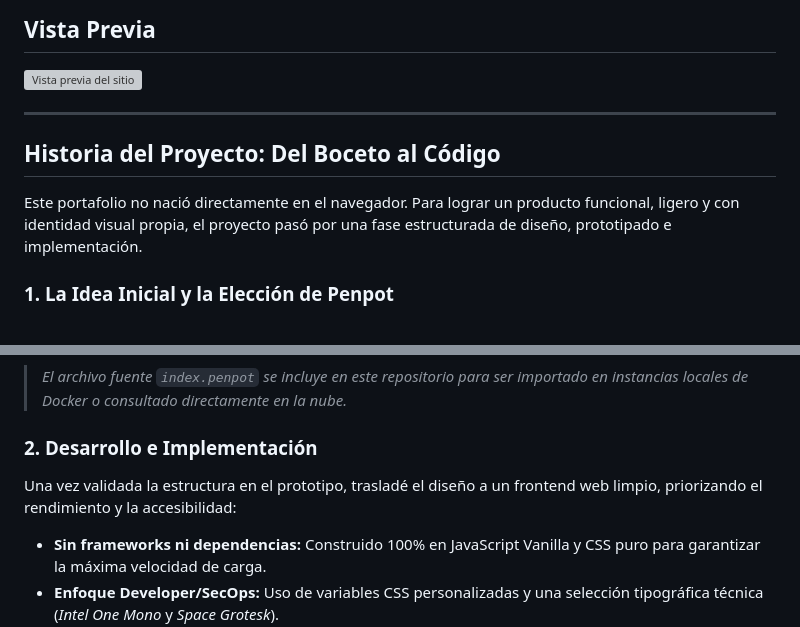
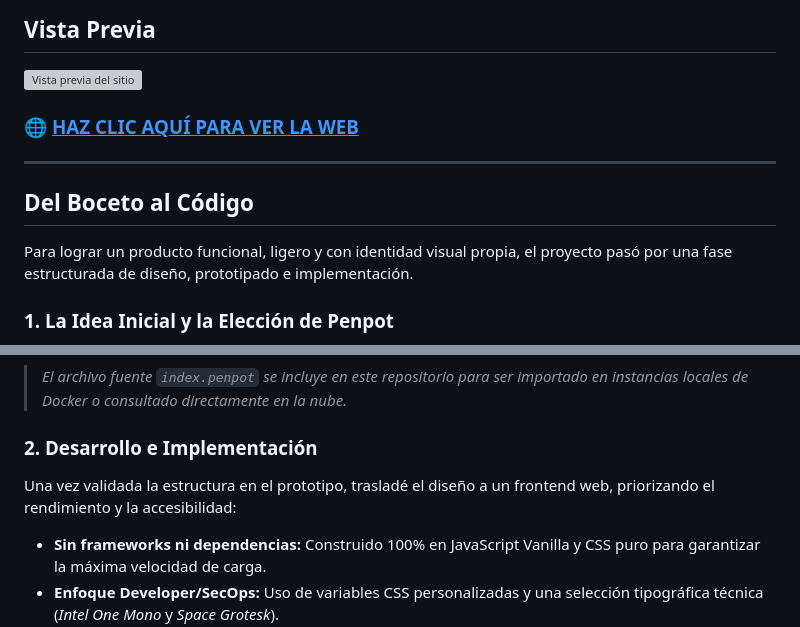
Before and after one commit to MarAlvGEN/portafolio, a Markdown page: README.md, 2 parts joined by grey strips. GitHub-like rendering; grey boxes are pictures that could not be loaded.

Commit message:
Revise project history and add website link
Updated project history section and added a link to the website.

```diff
--- a/README.md
+++ b/README.md
@@ -11,11 +11,13 @@ Fullstack Developer & SecOps. Backend developer con mentalidad de hacker: constr
 
 <img width="957" height="642" alt="Vista previa del sitio" src="https://github.com/user-attachments/assets/4079792d-cbeb-4ea2-8e6c-a19b370a8010" />
 
+### 🌐 [<ins>HAZ CLIC AQUÍ PARA VER LA WEB</ins>](https://netenebraes.github.io)
+
 ---
 
-## Historia del Proyecto: Del Boceto al Código
+## Del Boceto al Código
 
-Este portafolio no nació directamente en el navegador. Para lograr un producto funcional, ligero y con identidad visual propia, el proyecto pasó por una fase estructurada de diseño, prototipado e implementación.
+Para lograr un producto funcional, ligero y con identidad visual propia, el proyecto pasó por una fase estructurada de diseño, prototipado e implementación.
 
 ### 1. La Idea Inicial y la Elección de Penpot
 El primer paso consistió en maquetar una **Propuesta #01** de diseño interactivo. Para ello elegí **Penpot** sobre Figma por tres razones clave:
@@ -27,7 +29,7 @@ El primer paso consistió en maquetar una **Propuesta #01** de diseño interacti
 > *El archivo fuente `index.penpot` se incluye en este repositorio para ser importado en instancias locales de Docker o consultado directamente en la nube.*
 
 ### 2. Desarrollo e Implementación
-Una vez validada la estructura en el prototipo, trasladé el diseño a un frontend web limpio, priorizando el rendimiento y la accesibilidad:
+Una vez validada la estructura en el prototipo, trasladé el diseño a un frontend web, priorizando el rendimiento y la accesibilidad:
 
 - **Sin frameworks ni dependencias:** Construido 100% en JavaScript Vanilla y CSS puro para garantizar la máxima velocidad de carga.
 - **Enfoque Developer/SecOps:** Uso de variables CSS personalizadas y una selección tipográfica técnica (*Intel One Mono* y *Space Grotesk*).
```
